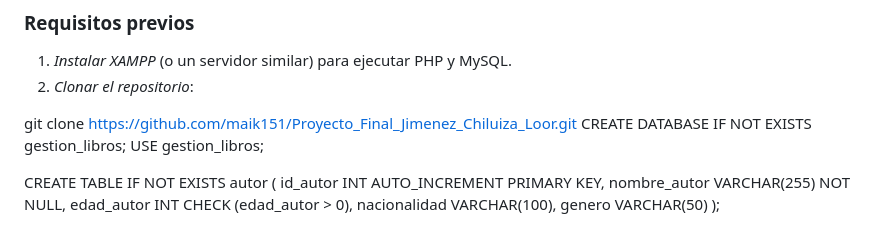
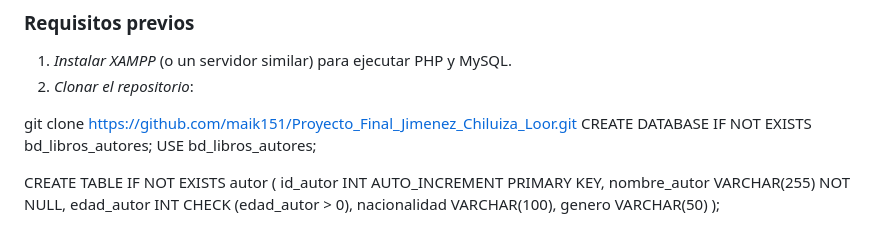
Before and after one commit to maik151/Proyecto_Final_Jimenez_Chiluiza_Loor, a Markdown page: README.md, the part around the change. GitHub-like rendering.

```diff
--- a/README.md
+++ b/README.md
@@ -85,8 +85,8 @@ Este archivo permite que las rutas de tu proyecto sean más limpias y amigables
 2. *Clonar el repositorio*:
 
 git clone https://github.com/maik151/Proyecto_Final_Jimenez_Chiluiza_Loor.git
-CREATE DATABASE IF NOT EXISTS gestion_libros;
-USE gestion_libros;
+CREATE DATABASE IF NOT EXISTS bd_libros_autores;
+USE bd_libros_autores;
 
 CREATE TABLE IF NOT EXISTS autor (
     id_autor INT AUTO_INCREMENT PRIMARY KEY,
```
